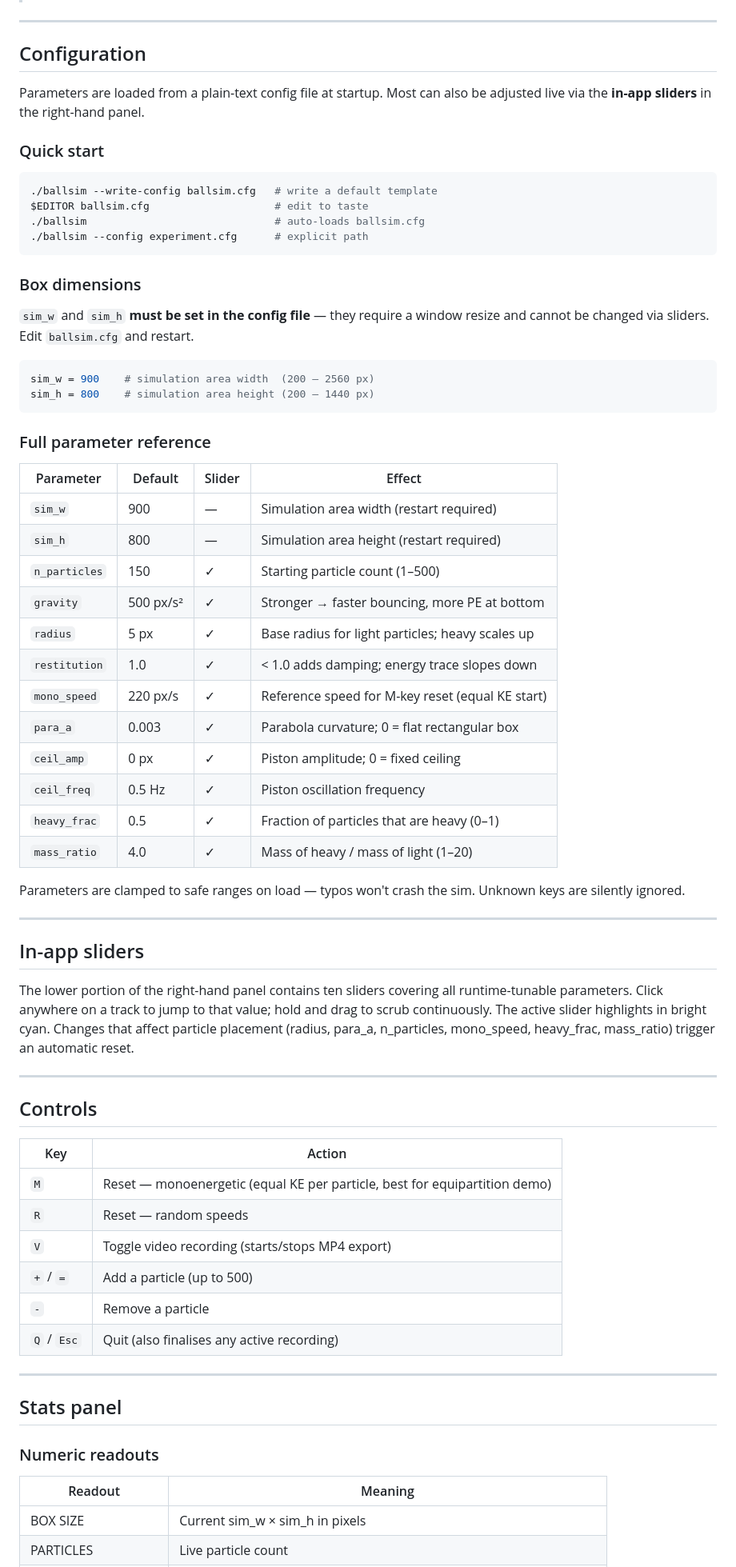
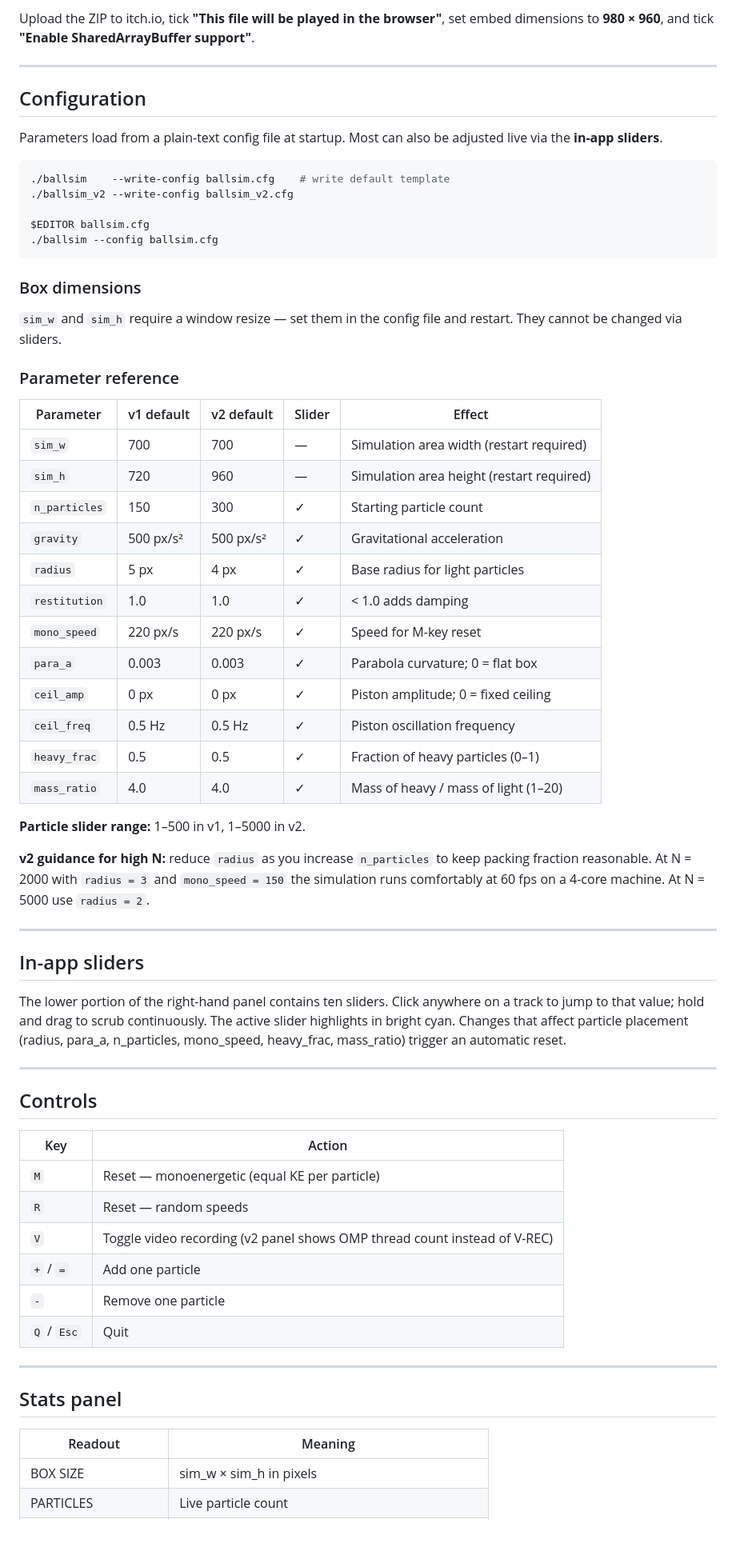
Before and after one commit to micomrkaic/Verlet-2Gasses-Simulation, a Markdown page: README.md, the part around one of its changes. Shown at 80% size. Rendered like a GitHub page; blank space fills up the shorter version.

Commit message:
Add files via upload
Added O(N) code with Verlet lists and OpenMP

````diff
--- a/README.md
+++ b/README.md
@@ -145,59 +196,60 @@ Intel Macs: replace `/opt/homebrew` with `/usr/local`.
+Upload the ZIP to itch.io, tick **"This file will be played in the
+browser"**, set embed dimensions to **980 × 960**, and tick **"Enable
+SharedArrayBuffer support"**.
 
 ---
 
 ## Configuration
 
-Parameters are loaded from a plain-text config file at startup. Most can
-also be adjusted live via the **in-app sliders** in the right-hand panel.
-
-### Quick start
+Parameters load from a plain-text config file at startup. Most can also be
+adjusted live via the **in-app sliders**.
 
 ```bash
-./ballsim --write-config ballsim.cfg   # write a default template
-$EDITOR ballsim.cfg                    # edit to taste
-./ballsim                              # auto-loads ballsim.cfg
-./ballsim --config experiment.cfg      # explicit path
+./ballsim    --write-config ballsim.cfg    # write default template
+./ballsim_v2 --write-config ballsim_v2.cfg
+
+$EDITOR ballsim.cfg
+./ballsim --config ballsim.cfg
 ```
 
 ### Box dimensions
 
-`sim_w` and `sim_h` **must be set in the config file** — they require a window
-resize and cannot be changed via sliders. Edit `ballsim.cfg` and restart.
+`sim_w` and `sim_h` require a window resize — set them in the config file
+and restart. They cannot be changed via sliders.
 
-```ini
-sim_w = 900    # simulation area width  (200 – 2560 px)
-sim_h = 800    # simulation area height (200 – 1440 px)
-```
+### Parameter reference
 
-### Full parameter reference
+| Parameter | v1 default | v2 default | Slider | Effect |
+|-----------|-----------|-----------|--------|--------|
+| `sim_w` | 700 | 700 | — | Simulation area width (restart required) |
+| `sim_h` | 720 | 960 | — | Simulation area height (restart required) |
+| `n_particles` | 150 | 300 | ✓ | Starting particle count |
+| `gravity` | 500 px/s² | 500 px/s² | ✓ | Gravitational acceleration |
+| `radius` | 5 px | 4 px | ✓ | Base radius for light particles |
+| `restitution` | 1.0 | 1.0 | ✓ | < 1.0 adds damping |
+| `mono_speed` | 220 px/s | 220 px/s | ✓ | Speed for M-key reset |
+| `para_a` | 0.003 | 0.003 | ✓ | Parabola curvature; 0 = flat box |
+| `ceil_amp` | 0 px | 0 px | ✓ | Piston amplitude; 0 = fixed ceiling |
+| `ceil_freq` | 0.5 Hz | 0.5 Hz | ✓ | Piston oscillation frequency |
+| `heavy_frac` | 0.5 | 0.5 | ✓ | Fraction of heavy particles (0–1) |
+| `mass_ratio` | 4.0 | 4.0 | ✓ | Mass of heavy / mass of light (1–20) |
 
-| Parameter | Default | Slider | Effect |
-|-----------|---------|--------|--------|
-| `sim_w` | 900 | — | Simulation area width (restart required) |
-| `sim_h` | 800 | — | Simulation area height (restart required) |
-| `n_particles` | 150 | ✓ | Starting particle count (1–500) |
-| `gravity` | 500 px/s² | ✓ | Stronger → faster bouncing, more PE at bottom |
-| `radius` | 5 px | ✓ | Base radius for light particles; heavy scales up |
-| `restitution` | 1.0 | ✓ | < 1.0 adds damping; energy trace slopes down |
-| `mono_speed` | 220 px/s | ✓ | Reference speed for M-key reset (equal KE start) |
-| `para_a` | 0.003 | ✓ | Parabola curvature; 0 = flat rectangular box |
-| `ceil_amp` | 0 px | ✓ | Piston amplitude; 0 = fixed ceiling |
-| `ceil_freq` | 0.5 Hz | ✓ | Piston oscillation frequency |
-| `heavy_frac` | 0.5 | ✓ | Fraction of particles that are heavy (0–1) |
-| `mass_ratio` | 4.0 | ✓ | Mass of heavy / mass of light (1–20) |
+**Particle slider range:** 1–500 in v1, 1–5000 in v2.
 
-Parameters are clamped to safe ranges on load — typos won't crash the sim.
-Unknown keys are silently ignored.
+**v2 guidance for high N:** reduce `radius` as you increase `n_particles`
+to keep packing fraction reasonable. At N = 2000 with `radius = 3` and
+`mono_speed = 150` the simulation runs comfortably at 60 fps on a 4-core
+machine. At N = 5000 use `radius = 2`.
 
 ---
 
 ## In-app sliders
 
-The lower portion of the right-hand panel contains ten sliders covering all
-runtime-tunable parameters. Click anywhere on a track to jump to that value;
-hold and drag to scrub continuously. The active slider highlights in bright
-cyan. Changes that affect particle placement (radius, para_a, n_particles,
-mono_speed, heavy_frac, mass_ratio) trigger an automatic reset.
+The lower portion of the right-hand panel contains ten sliders. Click
+anywhere on a track to jump to that value; hold and drag to scrub
+continuously. The active slider highlights in bright cyan. Changes that
+affect particle placement (radius, para_a, n_particles, mono_speed,
+heavy_frac, mass_ratio) trigger an automatic reset.
 
 ---
 
@@ -205,20 +257,18 @@ mono_speed, heavy_frac, mass_ratio) trigger an automatic reset.
 
 | Key | Action |
 |-----|--------|
-| `M` | Reset — monoenergetic (equal KE per particle, best for equipartition demo) |
+| `M` | Reset — monoenergetic (equal KE per particle) |
 | `R` | Reset — random speeds |
-| `V` | Toggle video recording (starts/stops MP4 export) |
-| `+` / `=` | Add a particle (up to 500) |
-| `-` | Remove a particle |
-| `Q` / `Esc` | Quit (also finalises any active recording) |
+| `V` | Toggle video recording (v2 panel shows OMP thread count instead of V-REC) |
+| `+` / `=` | Add one particle |
+| `-` | Remove one particle |
+| `Q` / `Esc` | Quit |
 
 ---
 
 ## Stats panel
 
-### Numeric readouts
-
 | Readout | Meaning |
 |---------|---------|
-| BOX SIZE | Current sim_w × sim_h in pixels |
+| BOX SIZE | sim_w × sim_h in pixels |
 | PARTICLES | Live particle count |
````
Also changed, not shown: other parts of README.md (+143 -106 lines).
